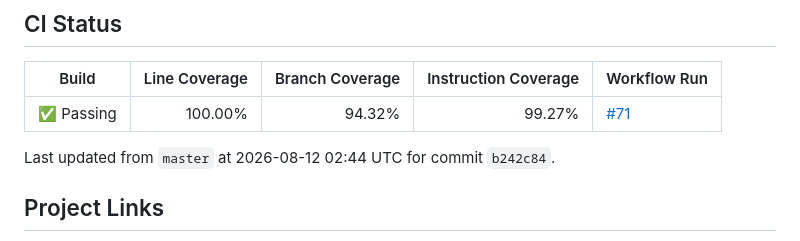
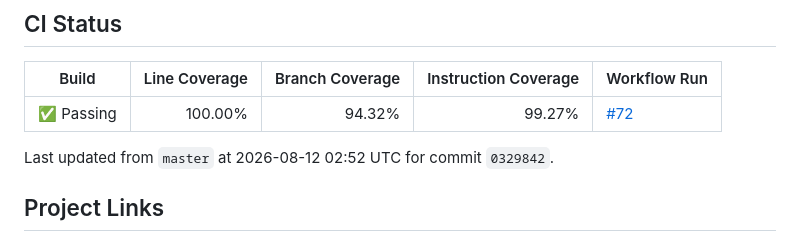
Before and after one commit to vtsyryuk/UserAccessControl, a Markdown page: README.md, the part around the change. GitHub-like rendering.

Commit message:
Update README CI status [skip ci]

```diff
--- a/README.md
+++ b/README.md
@@ -17,9 +17,9 @@ Small Java access-control helper library for resolving the effective permission
 
 | Build | Line Coverage | Branch Coverage | Instruction Coverage | Workflow Run |
 | --- | ---: | ---: | ---: | --- |
-| ✅ Passing | 100.00% | 94.32% | 99.27% | [#71](https://github.com/vtsyryuk/UserAccessControl/actions/runs/31557795786) |
+| ✅ Passing | 100.00% | 94.32% | 99.27% | [#72](https://github.com/vtsyryuk/UserAccessControl/actions/runs/31558193539) |
 
-Last updated from `master` at 2026-08-12 02:44 UTC for commit `b242c84`.
+Last updated from `master` at 2026-08-12 02:52 UTC for commit `0329842`.
 <!-- ci-status:end -->
 
 ## Project Links
```
